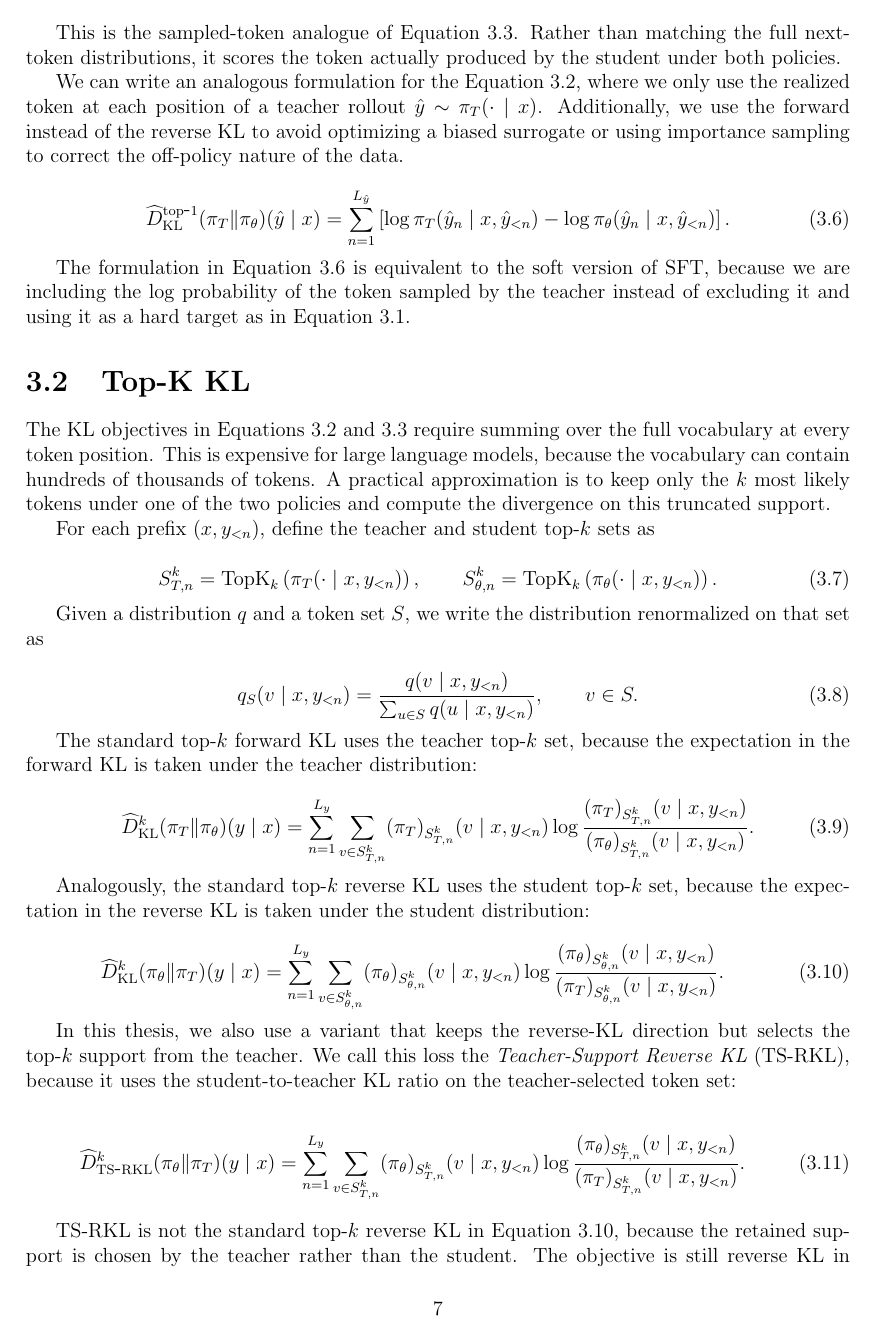
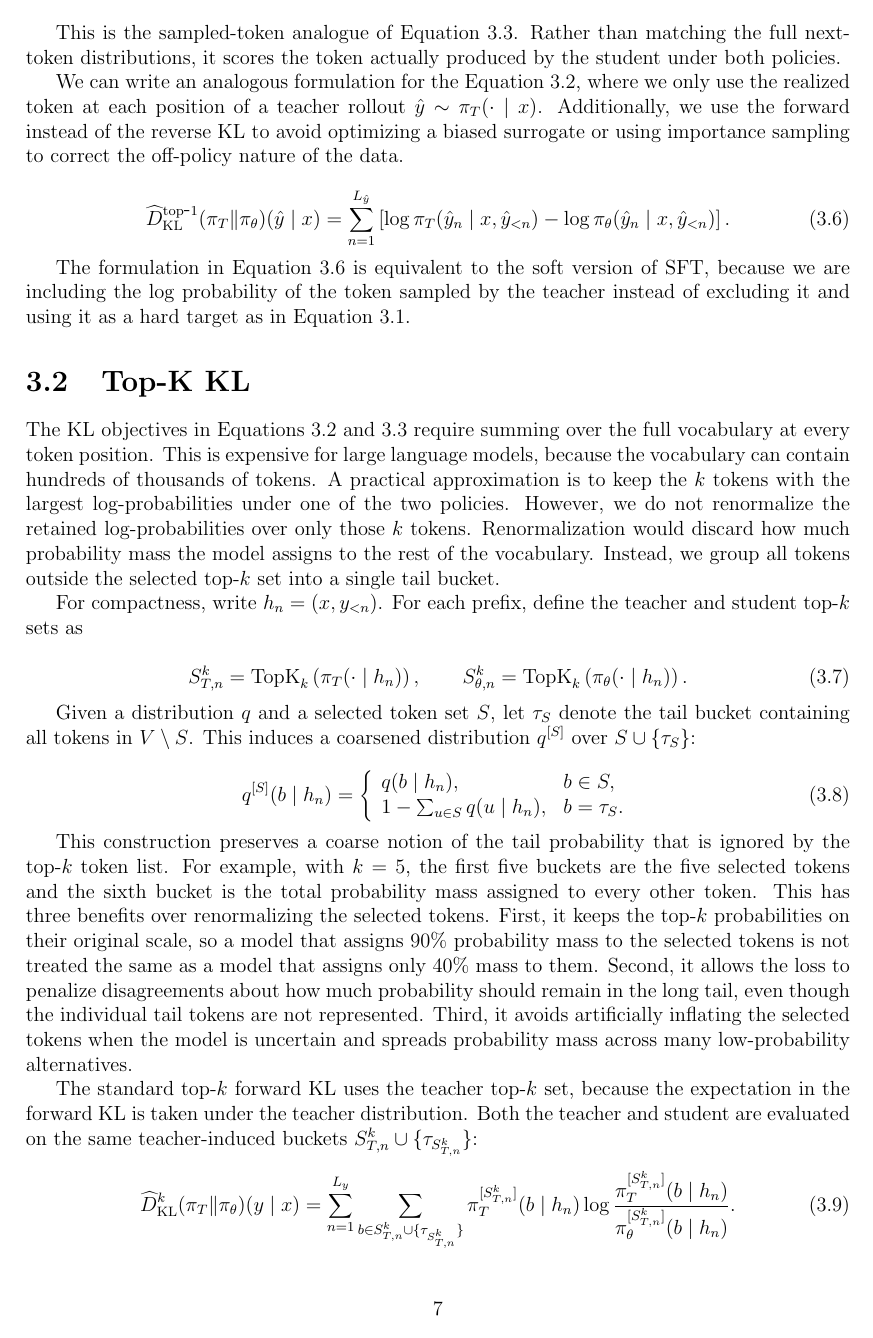
Before and after one commit to cmpatino/msc-thesis, a LaTeX thesis (main.tex, which reads sections/methods.tex): page 10 of 16. Compiled offline with pdfLaTeX.

Commit message:
Add tail bucket formulation

```diff
--- a/sections/methods.tex
+++ b/sections/methods.tex
@@ -108,54 +108,58 @@ The formulation in Equation~\ref{eq:sampled_token_forward_kl} is equivalent to t
 
 \section{Top-K KL}
 
-The KL objectives in Equations~\ref{eq:forward_kl} and~\ref{eq:reverse_kl} require summing over the full vocabulary at every token position. This is expensive for large language models, because the vocabulary can contain hundreds of thousands of tokens. A practical approximation is to keep only the $k$ most likely tokens under one of the two policies and compute the divergence on this truncated support.
+The KL objectives in Equations~\ref{eq:forward_kl} and~\ref{eq:reverse_kl} require summing over the full vocabulary at every token position. This is expensive for large language models, because the vocabulary can contain hundreds of thousands of tokens. A practical approximation is to keep the $k$ tokens with the largest log-probabilities under one of the two policies. However, we do not renormalize the retained log-probabilities over only those $k$ tokens. Renormalization would discard how much probability mass the model assigns to the rest of the vocabulary. Instead, we group all tokens outside the selected top-$k$ set into a single tail bucket.
 
-For each prefix $(x, y_{<n})$, define the teacher and student top-$k$ sets as
+For compactness, write $h_n = (x, y_{<n})$. For each prefix, define the teacher and student top-$k$ sets as
+
 
 \begin{equation}
 S_{T,n}^{k}
-= \mathrm{TopK}_{k}\left(\pi_T(\cdot \mid x, y_{<n})\right),
+= \mathrm{TopK}_{k}\left(\pi_T(\cdot \mid h_n)\right),
 \qquad
 S_{\theta,n}^{k}
-= \mathrm{TopK}_{k}\left(\pi_\theta(\cdot \mid x, y_{<n})\right).
+= \mathrm{TopK}_{k}\left(\pi_\theta(\cdot \mid h_n)\right).
 \label{eq:topk_sets}
 \end{equation}
 
-Given a distribution $q$ and a token set $S$, we write the distribution renormalized on that set as
+Given a distribution $q$ and a selected token set $S$, let $\tau_S$ denote the tail bucket containing all tokens in $V \setminus S$. This induces a coarsened distribution $q^{[S]}$ over $S \cup \{\tau_S\}$:
 
 \begin{equation}
-q_S(v \mid x, y_{<n})
+q^{[S]}(b \mid h_n)
 =
-\frac{q(v \mid x, y_{<n})}
-{\sum_{u \in S} q(u \mid x, y_{<n})},
-\qquad v \in S.
-\label{eq:topk_renormalization}
+\left\{
+\begin{array}{ll}
+q(b \mid h_n), & b \in S, \\
+1 - \sum_{u \in S} q(u \mid h_n), & b = \tau_S.
+\end{array}
+\right.
+\label{eq:tail_bucket_distribution}
 \end{equation}
 
-The standard top-$k$ forward KL uses the teacher top-$k$ set, because the expectation in the forward KL is taken under the teacher distribution:
+This construction preserves a coarse notion of the tail probability that is ignored by the top-$k$ token list. For example, with $k=5$, the first five buckets are the five selected tokens and the sixth bucket is the total probability mass assigned to every other token. This has three benefits over renormalizing the selected tokens. First, it keeps the top-$k$ probabilities on their original scale, so a model that assigns $90\%$ probability mass to the selected tokens is not treated the same as a model that assigns only $40\%$ mass to them. Second, it allows the loss to penalize disagreements about how much probability should remain in the long tail, even though the individual tail tokens are not represented. Third, it avoids artificially inflating the selected tokens when the model is uncertain and spreads probability mass across many low-probability alternatives.
+
+The standard top-$k$ forward KL uses the teacher top-$k$ set, because the expectation in the forward KL is taken under the teacher distribution. Both the teacher and student are evaluated on the same teacher-induced buckets $S_{T,n}^{k} \cup \{\tau_{S_{T,n}^{k}}\}$:
 
 \begin{equation}
 \widehat{D}_{\mathrm{KL}}^{k}
 (\pi_T \| \pi_\theta)(y \mid x)
 =
 \sum_{n=1}^{L_y}
-\sum_{v \in S_{T,n}^{k}}
-(\pi_T)_{S_{T,n}^{k}}(v \mid x, y_{<n})
+\sum_{b \in S_{T,n}^{k} \cup \{\tau_{S_{T,n}^{k}}\}}
+\pi_T^{[S_{T,n}^{k}]}(b \mid h_n)
 \log
-\frac{(\pi_T)_{S_{T,n}^{k}}(v \mid x, y_{<n})}
-{(\pi_\theta)_{S_{T,n}^{k}}(v \mid x, y_{<n})}.
+\frac{\pi_T^{[S_{T,n}^{k}]}(b \mid h_n)}
+{\pi_\theta^{[S_{T,n}^{k}]}(b \mid h_n)}.
 \label{eq:topk_forward_kl}
 \end{equation}
 
-Analogously, the standard top-$k$ reverse KL uses the student top-$k$ set, because the expectation in the reverse KL is taken under the student distribution:
+Analogously, the standard top-$k$ reverse KL uses the student top-$k$ set, because the expectation in the reverse KL is taken under the student distribution. The teacher is evaluated on the same student-induced buckets $S_{\theta,n}^{k} \cup \{\tau_{S_{\theta,n}^{k}}\}$:
 
 \begin{equation}
 \widehat{D}_{\mathrm{KL}}^{k}
 (\pi_\theta \| \pi_T)(y \mid x)
 =
 \sum_{n=1}^{L_y}
-\sum_{v \in S_{\theta,n}^{k}}
-(\pi_\theta)_{S_{\theta,n}^{k}}(v \mid x, y_{<n})
+\sum_{b \in S_{\theta,n}^{k} \cup \{\tau_{S_{\theta,n}^{k}}\}}
+\pi_\theta^{[S_{\theta,n}^{k}]}(b \mid h_n)
 \log
-\frac{(\pi_\theta)_{S_{\theta,n}^{k}}(v \mid x, y_{<n})}
-{(\pi_T)_{S_{\theta,n}^{k}}(v \mid x, y_{<n})}.
@@ -169,22 +175,22 @@ Analogously, the standard top-$k$ reverse KL uses the student top-$k$ set, becau
     \label{fig:topk_forward_vs_reverse_kl}
 \end{figure}
 
-In this thesis, we also use a variant that keeps the reverse-KL direction but selects the top-$k$ support from the teacher. We call this loss the \emph{Teacher-Support Reverse KL} (TS-RKL), because it uses the student-to-teacher KL ratio on the teacher-selected token set:
+In this thesis, we also use a variant that keeps the reverse-KL direction but selects the top-$k$ support from the teacher. We call this loss the \emph{Teacher-Support Reverse KL} (TS-RKL), because it uses the student-to-teacher KL ratio on the teacher-selected buckets:
 
 \begin{equation}
 \widehat{D}_{\mathrm{TS\mbox{-}RKL}}^{k}
 (\pi_\theta \| \pi_T)(y \mid x)
 =
 \sum_{n=1}^{L_y}
-\sum_{v \in S_{T,n}^{k}}
-(\pi_\theta)_{S_{T,n}^{k}}(v \mid x, y_{<n})
+\sum_{b \in S_{T,n}^{k} \cup \{\tau_{S_{T,n}^{k}}\}}
+\pi_\theta^{[S_{T,n}^{k}]}(b \mid h_n)
 \log
-\frac{(\pi_\theta)_{S_{T,n}^{k}}(v \mid x, y_{<n})}
-{(\pi_T)_{S_{T,n}^{k}}(v \mid x, y_{<n})}.
+\frac{\pi_\theta^{[S_{T,n}^{k}]}(b \mid h_n)}
+{\pi_T^{[S_{T,n}^{k}]}(b \mid h_n)}.
 \label{eq:teacher_support_reverse_kl}
 \end{equation}
 
-TS-RKL is not the standard top-$k$ reverse KL in Equation~\ref{eq:topk_reverse_kl}, because the retained support is chosen by the teacher rather than the student. The objective is still reverse KL in direction: the log-ratio is $\log \pi_\theta - \log \pi_T$ and the expectation is over the student distribution after renormalizing on the retained set. The difference is that the approximation focuses the comparison on tokens the teacher considers plausible, which is useful when we want reverse-KL behavior while anchoring the approximation to the teacher's high-probability region.
+TS-RKL is not the standard top-$k$ reverse KL in Equation~\ref{eq:topk_reverse_kl}, because the explicit token buckets are chosen by the teacher rather than the student. The objective is still reverse KL in direction: the log-ratio is $\log \pi_\theta - \log \pi_T$ and the expectation is over the student distribution on the teacher-induced buckets. The difference is that the approximation focuses the comparison on tokens the teacher considers plausible while still preserving one aggregate bucket for the remaining tail mass.
 
 \section{Privileged Context}
 
```
Also changed, not shown: sections/methods.tex (4 more changed lines).
